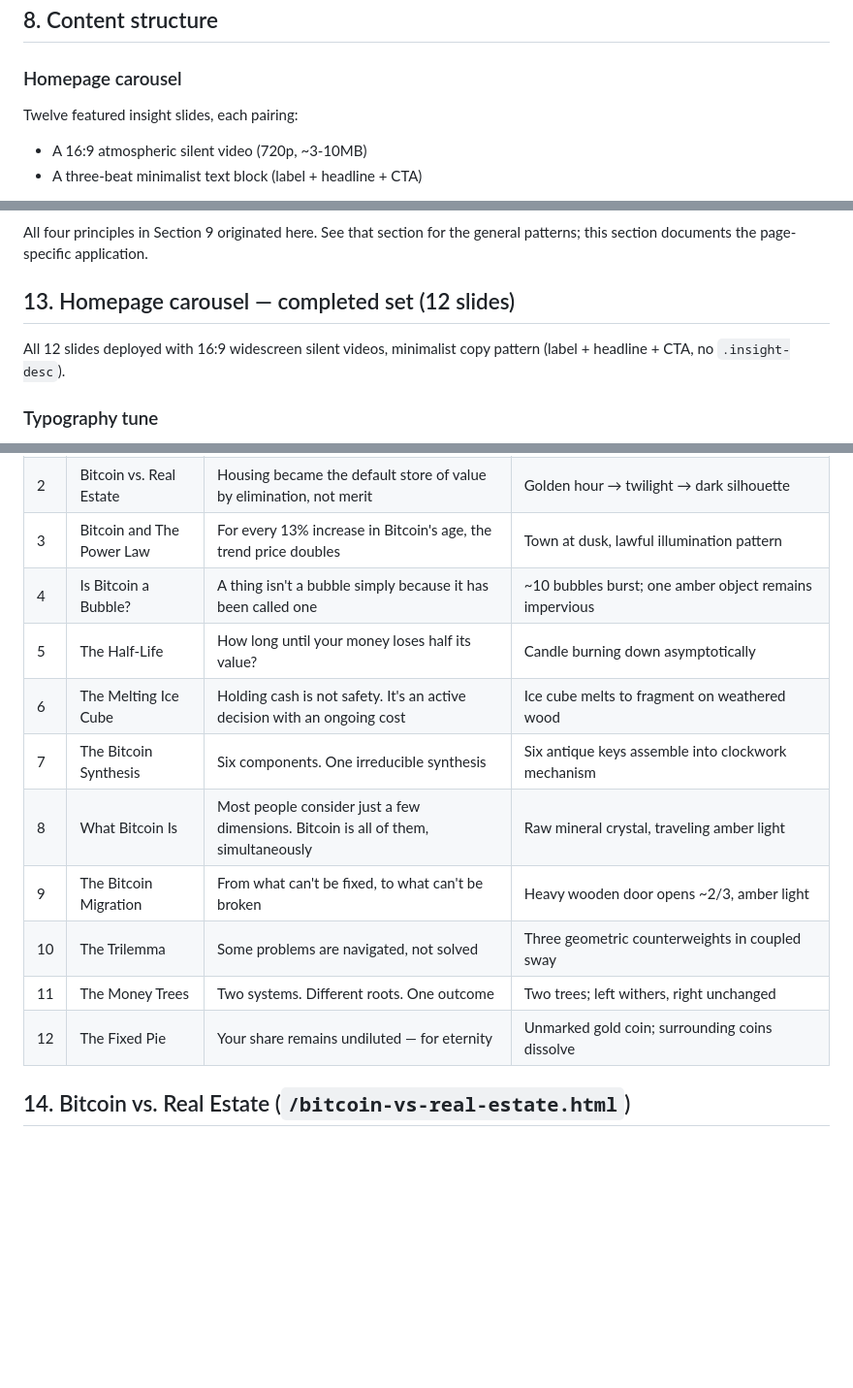
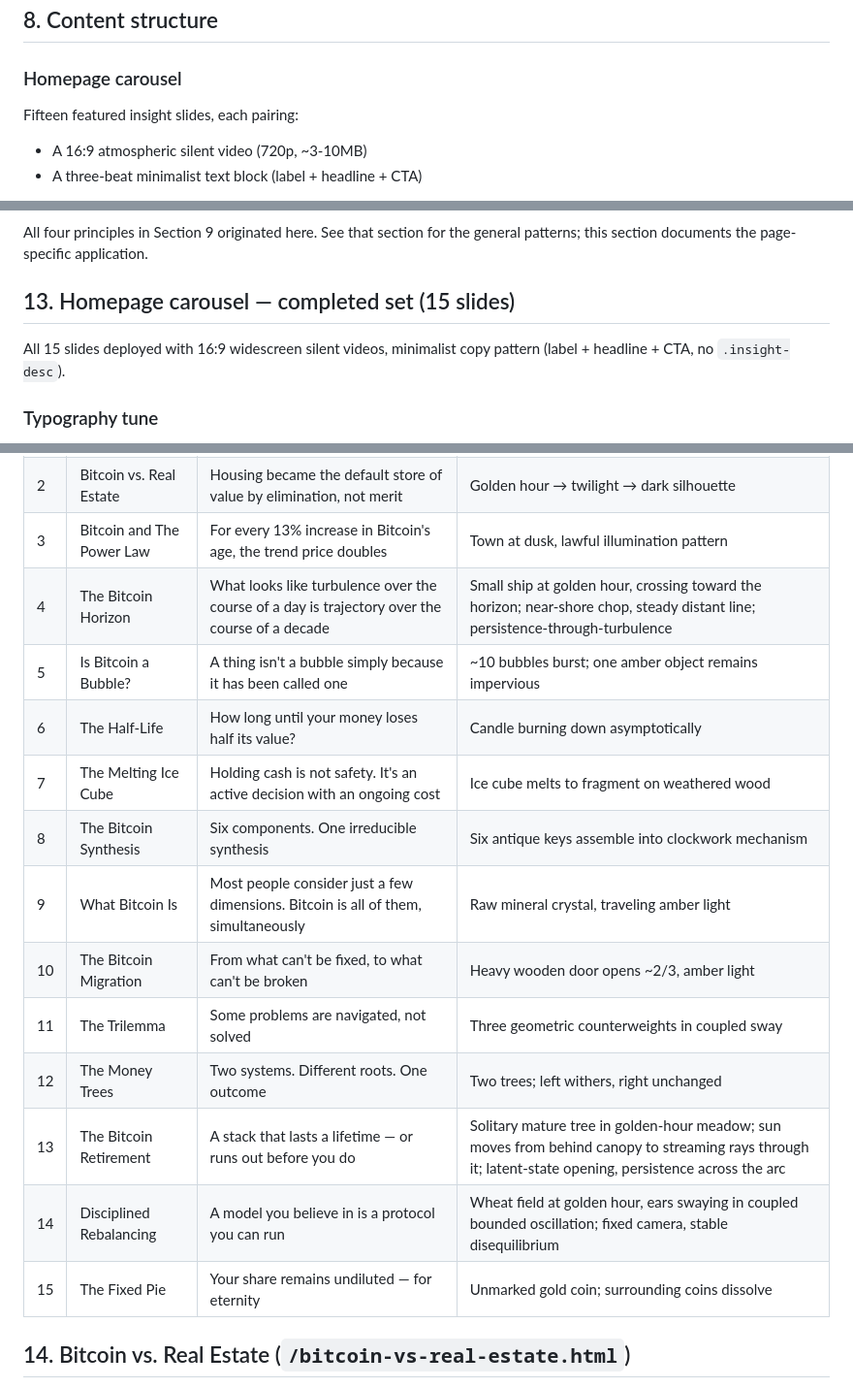
Before and after one commit to Lastcoinstanding/lastcoinstanding.com, a Markdown page: SITE_GUIDE.md, 3 parts joined by grey strips. Shown at 97% size. Drawn GitHub-style; blank space fills up the shorter version.

Commit message:
SITE_GUIDE: §13 inventory — 15 slides, add Horizon row, add Retirement + Disciplined Rebalancing
- §8 line: Twelve → Fifteen featured insight slides
- §13 heading: (12 slides) → (15 slides)
- §13 opening: All 12 → All 15 slides deployed
- Inventory table: Horizon inserted at row 4 (was missing); Bubble–Money Trees shifted 5–12; Retirement at 13, Disciplined Rebalancing at 14, Fixed Pie at 15

```diff
--- a/SITE_GUIDE.md
+++ b/SITE_GUIDE.md
@@ -211,7 +211,7 @@ For HTML files that exceed fetch token limits, use `curl | tail -n 300` rather t
 
 ### Homepage carousel
 
-Twelve featured insight slides, each pairing:
+Fifteen featured insight slides, each pairing:
 - A 16:9 atmospheric silent video (720p, ~3-10MB)
 - A three-beat minimalist text block (label + headline + CTA)
 
@@ -401,9 +401,9 @@ The site's most foundational concept page. Thesis: a good money must simultaneou
 
 All four principles in Section 9 originated here. See that section for the general patterns; this section documents the page-specific application.
 
-## 13. Homepage carousel — completed set (12 slides)
+## 13. Homepage carousel — completed set (15 slides)
 
-All 12 slides deployed with 16:9 widescreen silent videos, minimalist copy pattern (label + headline + CTA, no `.insight-desc`).
+All 15 slides deployed with 16:9 widescreen silent videos, minimalist copy pattern (label + headline + CTA, no `.insight-desc`).
 
 ### Typography tune
 
@@ -419,15 +419,18 @@ All 12 slides deployed with 16:9 widescreen silent videos, minimalist copy patte
 | 1 | What Money Has To Be | One money must do three things at once — or it cannot do any of them | Three ornate brass lenses on oak workbench, candle behind; each shows same flame |
 | 2 | Bitcoin vs. Real Estate | Housing became the default store of value by elimination, not merit | Golden hour → twilight → dark silhouette |
 | 3 | Bitcoin and The Power Law | For every 13% increase in Bitcoin's age, the trend price doubles | Town at dusk, lawful illumination pattern |
-| 4 | Is Bitcoin a Bubble? | A thing isn't a bubble simply because it has been called one | ~10 bubbles burst; one amber object remains impervious |
-| 5 | The Half-Life | How long until your money loses half its value? | Candle burning down asymptotically |
-| 6 | The Melting Ice Cube | Holding cash is not safety. It's an active decision with an ongoing cost | Ice cube melts to fragment on weathered wood |
-| 7 | The Bitcoin Synthesis | Six components. One irreducible synthesis | Six antique keys assemble into clockwork mechanism |
-| 8 | What Bitcoin Is | Most people consider just a few dimensions. Bitcoin is all of them, simultaneously | Raw mineral crystal, traveling amber light |
-| 9 | The Bitcoin Migration | From what can't be fixed, to what can't be broken | Heavy wooden door opens ~2/3, amber light |
-| 10 | The Trilemma | Some problems are navigated, not solved | Three geometric counterweights in coupled sway |
-| 11 | The Money Trees | Two systems. Different roots. One outcome | Two trees; left withers, right unchanged |
-| 12 | The Fixed Pie | Your share remains undiluted — for eternity | Unmarked gold coin; surrounding coins dissolve |
+| 4 | The Bitcoin Horizon | What looks like turbulence over the course of a day is trajectory over the course of a decade | Small ship at golden hour, crossing toward the horizon; near-shore chop, steady distant line; persistence-through-turbulence |
+| 5 | Is Bitcoin a Bubble? | A thing isn't a bubble simply because it has been called one | ~10 bubbles burst; one amber object remains impervious |
+| 6 | The Half-Life | How long until your money loses half its value? | Candle burning down asymptotically |
+| 7 | The Melting Ice Cube | Holding cash is not safety. It's an active decision with an ongoing cost | Ice cube melts to fragment on weathered wood |
+| 8 | The Bitcoin Synthesis | Six components. One irreducible synthesis | Six antique keys assemble into clockwork mechanism |
+| 9 | What Bitcoin Is | Most people consider just a few dimensions. Bitcoin is all of them, simultaneously | Raw mineral crystal, traveling amber light |
+| 10 | The Bitcoin Migration | From what can't be fixed, to what can't be broken | Heavy wooden door opens ~2/3, amber light |
+| 11 | The Trilemma | Some problems are navigated, not solved | Three geometric counterweights in coupled sway |
+| 12 | The Money Trees | Two systems. Different roots. One outcome | Two trees; left withers, right unchanged |
+| 13 | The Bitcoin Retirement | A stack that lasts a lifetime — or runs out before you do | Solitary mature tree in golden-hour meadow; sun moves from behind canopy to streaming rays through it; latent-state opening, persistence across the arc |
+| 14 | Disciplined Rebalancing | A model you believe in is a protocol you can run | Wheat field at golden hour, ears swaying in coupled bounded oscillation; fixed camera, stable disequilibrium |
+| 15 | The Fixed Pie | Your share remains undiluted — for eternity | Unmarked gold coin; surrounding coins dissolve |
 
 ## 14. Bitcoin vs. Real Estate (`/bitcoin-vs-real-estate.html`)
 
```
